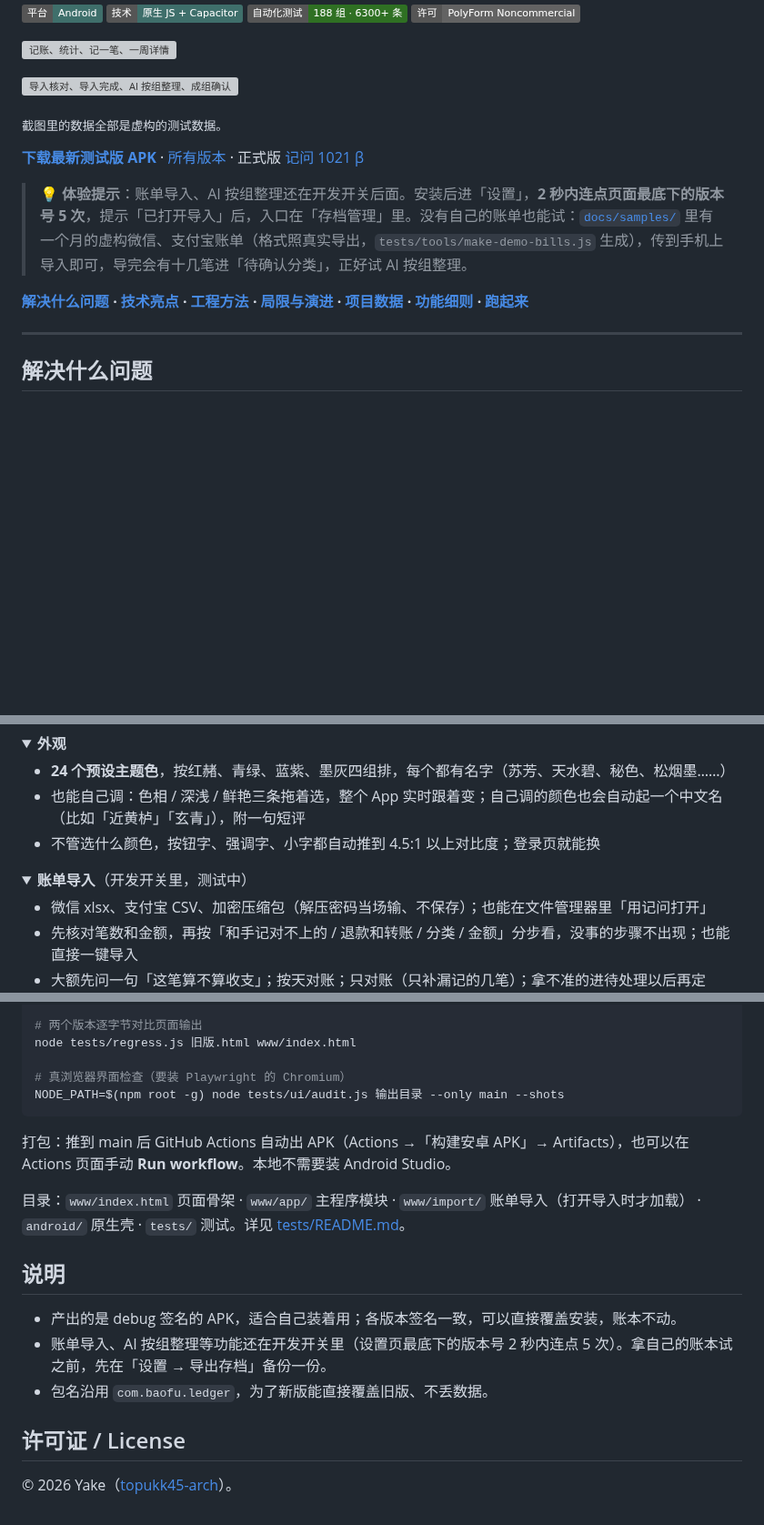
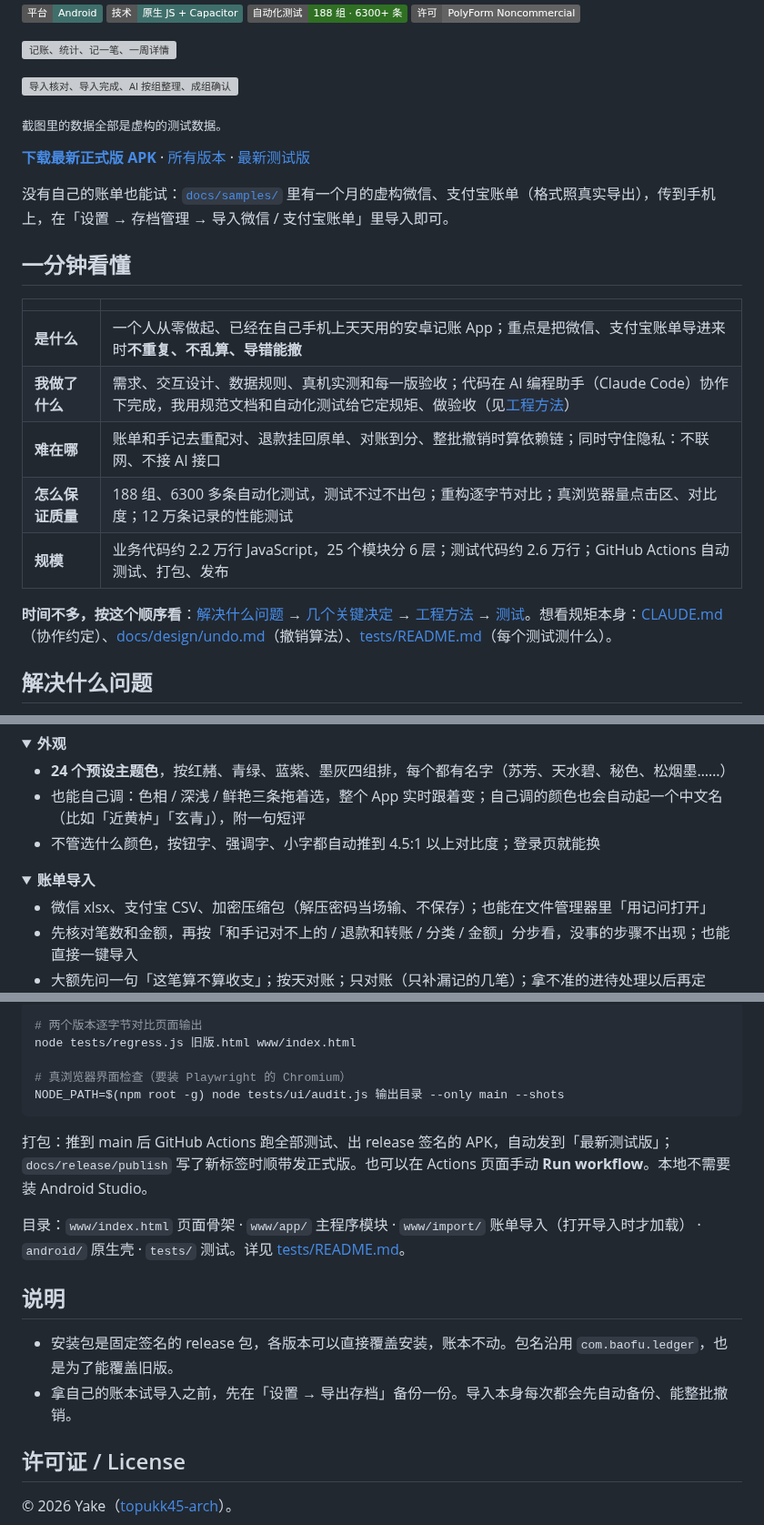
Before and after one commit to topukk45-arch/baofu-ledger, a Markdown page: README.md, 3 parts joined by grey strips. Shown at 91% size. Rendered like a GitHub page; folded sections open; badges without logos; blank space fills up the shorter version; grey boxes are pictures that could not be loaded.

Commit message:
1031-B（文档）：README 改成作品集好读的样子 [skip ci]
- 顶上加「一分钟看懂」：是什么、我做了什么（需求、交互、验收由作者做，代码和 AI 协作）、难在哪、怎么保证质量、规模，再给一条「时间不多按这个顺序看」
- 新加「几个关键决定」：拿不准的不猜、不接 AI 接口、先备份能撤销、不用框架、导入实测两周多才放出来、改 release 包，每条写为什么
- 「工程方法」挪到「技术亮点」前面
- 去掉过时的说法：导入在开发开关里、连点版本号、debug 包、到 Actions 里下 Artifacts；下载链接改成最新正式版

Co-Authored-By: Claude Opus 5.5 <noreply@anthropic.com>
Claude-Session: https://claude.ai/code/session_01LhXn65PuTjHtzcP8Khh31U

````diff
--- a/README.md
+++ b/README.md
@@ -10,14 +10,21 @@
 
 <sub>截图里的数据全部是虚构的测试数据。</sub>
 
-**[下载最新测试版 APK](https://github.com/topukk45-arch/baofu-ledger/releases/download/latest-build/jiwen-latest.apk)** · [所有版本](https://github.com/topukk45-arch/baofu-ledger/releases) · 正式版 [记问 1021 β](https://github.com/topukk45-arch/baofu-ledger/releases/download/v1021-beta/jiwen-1021-beta.apk)
+**[下载最新正式版 APK](https://github.com/topukk45-arch/baofu-ledger/releases/latest)** · [所有版本](https://github.com/topukk45-arch/baofu-ledger/releases) · [最新测试版](https://github.com/topukk45-arch/baofu-ledger/releases/download/latest-build/jiwen-latest.apk)
 
-> 💡 **体验提示**：账单导入、AI 按组整理还在开发开关后面。安装后进「设置」，**2 秒内连点页面最底下的版本号 5 次**，提示「已打开导入」后，入口在「存档管理」里。没有自己的账单也能试：[`docs/samples/`](docs/samples/) 里有一个月的虚构微信、支付宝账单（格式照真实导出，`tests/tools/make-demo-bills.js` 生成），传到手机上导入即可，导完会有十几笔进「待确认分类」，正好试 AI 按组整理。
+没有自己的账单也能试：[`docs/samples/`](docs/samples/) 里有一个月的虚构微信、支付宝账单（格式照真实导出），传到手机上，在「设置 → 存档管理 → 导入微信 / 支付宝账单」里导入即可。
 
+## 一分钟看懂
 
-**[解决什么问题](#解决什么问题) · [技术亮点](#技术亮点) · [工程方法](#工程方法) · [局限与演进](#局限与演进) · [项目数据](#项目数据) · [功能细则](#功能细则) · [跑起来](#跑起来)**
+| | |
+|---|---|
+| **是什么** | 一个人从零做起、已经在自己手机上天天用的安卓记账 App；重点是把微信、支付宝账单导进来时**不重复、不乱算、导错能撤** |
+| **我做了什么** | 需求、交互设计、数据规则、真机实测和每一版验收；代码在 AI 编程助手（Claude Code）协作下完成，我用规范文档和自动化测试给它定规矩、做验收（见[工程方法](#工程方法)） |
+| **难在哪** | 账单和手记去重配对、退款挂回原单、对账到分、整批撤销时算依赖链；同时守住隐私：不联网、不接 AI 接口 |
+| **怎么保证质量** | 188 组、6300 多条自动化测试，测试不过不出包；重构逐字节对比；真浏览器量点击区、对比度；12 万条记录的性能测试 |
+| **规模** | 业务代码约 2.2 万行 JavaScript，25 个模块分 6 层；测试代码约 2.6 万行；GitHub Actions 自动测试、打包、发布 |
 
----
+**时间不多，按这个顺序看**：[解决什么问题](#解决什么问题) → [几个关键决定](#几个关键决定) → [工程方法](#工程方法) → [测试](#6-测试188-组6300-多条测试不过不出包)。想看规矩本身：[CLAUDE.md](CLAUDE.md)（协作约定）、[docs/design/undo.md](docs/design/undo.md)（撤销算法）、[tests/README.md](tests/README.md)（每个测试测什么）。
 
 ## 解决什么问题
 
@@ -185,7 +203,7 @@ GitHub Actions：推到 main → 跑全部测试 → 打 APK → 自动发布；
 
 </details>
 
-<details><summary><b>账单导入</b>（开发开关里，测试中）</summary>
+<details><summary><b>账单导入</b></summary>
 
 - 微信 xlsx、支付宝 CSV、加密压缩包（解压密码当场输、不保存）；也能在文件管理器里「用记问打开」
 - 先核对笔数和金额，再按「和手记对不上的 / 退款和转账 / 分类 / 金额」分步看，没事的步骤不出现；也能直接一键导入
@@ -231,15 +249,14 @@ node tests/regress.js 旧版.html www/index.html
 NODE_PATH=$(npm root -g) node tests/ui/audit.js 输出目录 --only main --shots
 ```
 
-打包：推到 main 后 GitHub Actions 自动出 APK（Actions →「构建安卓 APK」→ Artifacts），也可以在 Actions 页面手动 **Run workflow**。本地不需要装 Android Studio。
+打包：推到 main 后 GitHub Actions 跑全部测试、出 release 签名的 APK，自动发到「最新测试版」；`docs/release/publish` 写了新标签时顺带发正式版。也可以在 Actions 页面手动 **Run workflow**。本地不需要装 Android Studio。
 
 目录：`www/index.html` 页面骨架 · `www/app/` 主程序模块 · `www/import/` 账单导入（打开导入时才加载） · `android/` 原生壳 · `tests/` 测试。详见 [tests/README.md](tests/README.md)。
 
 ## 说明
 
-- 产出的是 debug 签名的 APK，适合自己装着用；各版本签名一致，可以直接覆盖安装，账本不动。
-- 账单导入、AI 按组整理等功能还在开发开关里（设置页最底下的版本号 2 秒内连点 5 次）。拿自己的账本试之前，先在「设置 → 导出存档」备份一份。
-- 包名沿用 `com.baofu.ledger`，为了新版能直接覆盖旧版、不丢数据。
+- 安装包是固定签名的 release 包，各版本可以直接覆盖安装，账本不动。包名沿用 `com.baofu.ledger`，也是为了能覆盖旧版。
+- 拿自己的账本试导入之前，先在「设置 → 导出存档」备份一份。导入本身每次都会先自动备份、能整批撤销。
 
 ## 许可证 / License
 
````
Also changed, not shown: other parts of README.md (+23 -12 lines).
